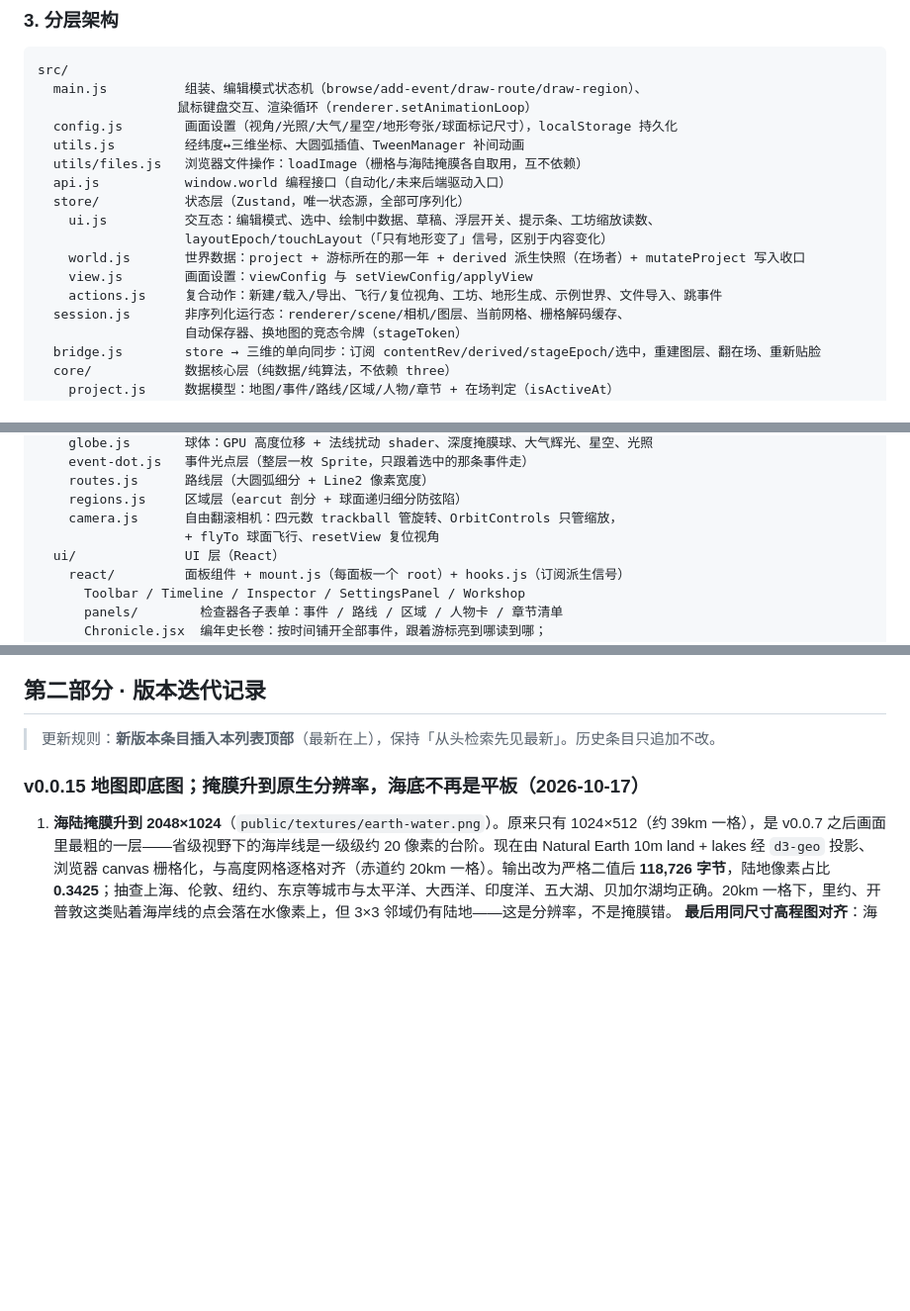
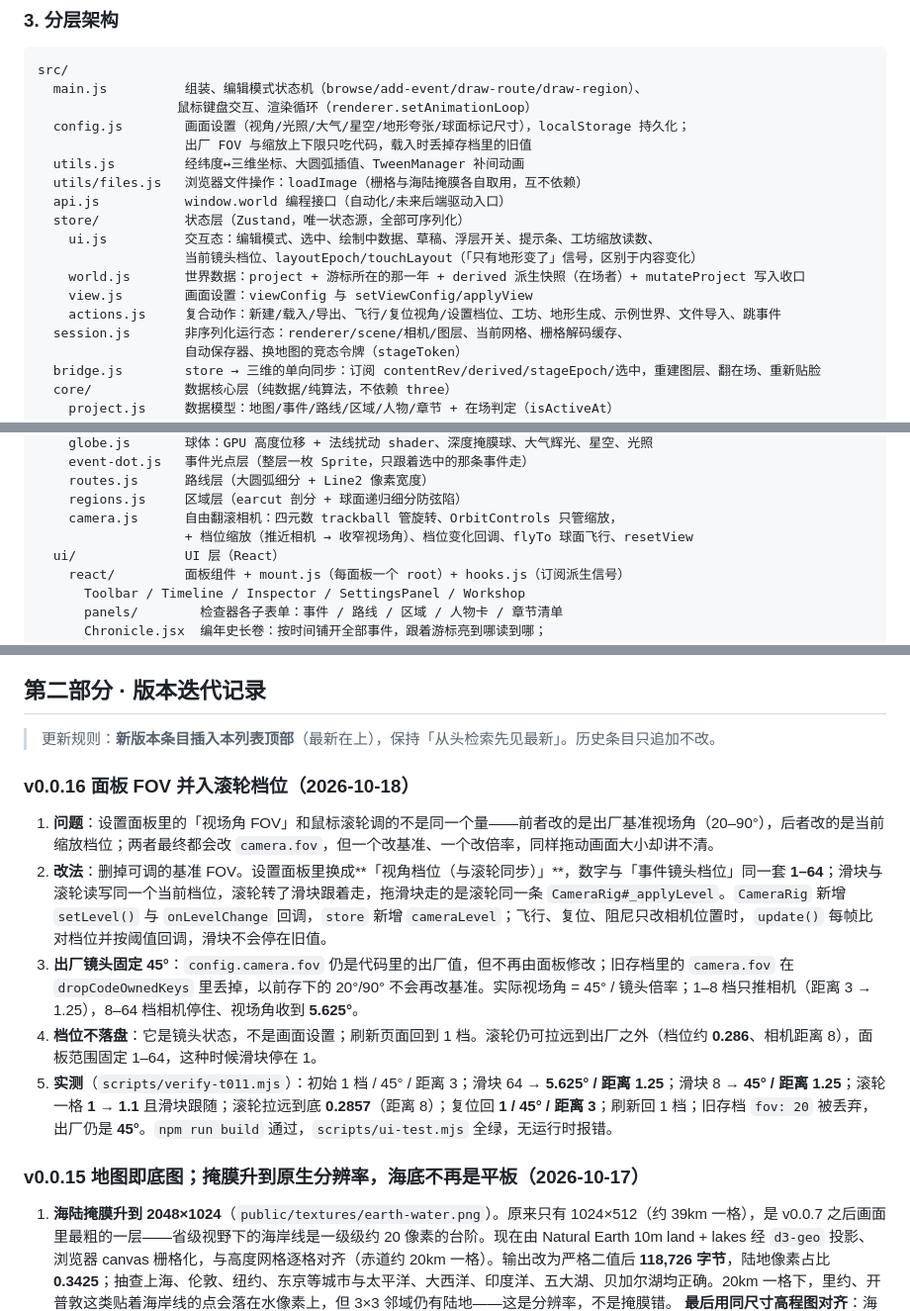
Before and after one commit to worldguigui/reverse-world, a Markdown page: README.md, 3 parts joined by grey strips. Shown at 99% size. Drawn GitHub-style; blank space fills up the shorter version.

Commit message:
v0.0.16
1. 面板 FOV 并入滚轮档位

```diff
--- a/README.md
+++ b/README.md
@@ -40,16 +40,17 @@
 src/
   main.js          组装、编辑模式状态机（browse/add-event/draw-route/draw-region）、
                   鼠标键盘交互、渲染循环（renderer.setAnimationLoop）
-  config.js        画面设置（视角/光照/大气/星空/地形夸张/球面标记尺寸），localStorage 持久化
+  config.js        画面设置（视角/光照/大气/星空/地形夸张/球面标记尺寸），localStorage 持久化；
+                   出厂 FOV 与缩放上下限只吃代码，载入时丢掉存档里的旧值
   utils.js         经纬度↔三维坐标、大圆弧插值、TweenManager 补间动画
   utils/files.js   浏览器文件操作：loadImage（栅格与海陆掩膜各自取用，互不依赖）
   api.js           window.world 编程接口（自动化/未来后端驱动入口）
   store/           状态层（Zustand，唯一状态源，全部可序列化）
     ui.js          交互态：编辑模式、选中、绘制中数据、草稿、浮层开关、提示条、工坊缩放读数、
-                   layoutEpoch/touchLayout（「只有地形变了」信号，区别于内容变化）
+                   当前镜头档位、layoutEpoch/touchLayout（「只有地形变了」信号，区别于内容变化）
     world.js       世界数据：project + 游标所在的那一年 + derived 派生快照（在场者）+ mutateProject 写入收口
     view.js        画面设置：viewConfig 与 setViewConfig/applyView
-    actions.js     复合动作：新建/载入/导出、飞行/复位视角、工坊、地形生成、示例世界、文件导入、跳事件
+    actions.js     复合动作：新建/载入/导出、飞行/复位视角/设置档位、工坊、地形生成、示例世界、文件导入、跳事件
   session.js       非序列化运行态：renderer/scene/相机/图层、当前网格、栅格解码缓存、
                    自动保存器、换地图的竞态令牌（stageToken）
   bridge.js        store → 三维的单向同步：订阅 contentRev/derived/stageEpoch/选中，重建图层、翻在场、重新贴脸
@@ -71,7 +72,7 @@ src/
     routes.js      路线层（大圆弧细分 + Line2 像素宽度）
     regions.js     区域层（earcut 剖分 + 球面递归细分防弦陷）
     camera.js      自由翻滚相机：四元数 trackball 管旋转、OrbitControls 只管缩放，
-                   + flyTo 球面飞行、resetView 复位视角
+                   + 档位缩放（推近相机 → 收窄视场角）、档位变化回调、flyTo 球面飞行、resetView
   ui/              UI 层（React）
     react/         面板组件 + mount.js（每面板一个 root）+ hooks.js（订阅派生信号）
       Toolbar / Timeline / Inspector / SettingsPanel / Workshop
@@ -146,6 +147,14 @@ public/            静态资源：data/ne_50m_rivers.geojson（河网）、textu
 ## 第二部分 · 版本迭代记录
 
 > 更新规则：**新版本条目插入本列表顶部**（最新在上），保持「从头检索先见最新」。历史条目只追加不改。
+
+### v0.0.16 面板 FOV 并入滚轮档位（2026-10-18）
+
+1. **问题**：设置面板里的「视场角 FOV」和鼠标滚轮调的不是同一个量——前者改的是出厂基准视场角（20–90°），后者改的是当前缩放档位；两者最终都会改 `camera.fov`，但一个改基准、一个改倍率，同样拖动画面大小却讲不清。
+2. **改法**：删掉可调的基准 FOV。设置面板里换成**「视角档位（与滚轮同步）」**，数字与「事件镜头档位」同一套 **1–64**；滑块与滚轮读写同一个当前档位，滚轮转了滑块跟着走，拖滑块走的是滚轮同一条 `CameraRig#_applyLevel`。`CameraRig` 新增 `setLevel()` 与 `onLevelChange` 回调，`store` 新增 `cameraLevel`；飞行、复位、阻尼只改相机位置时，`update()` 每帧比对档位并按阈值回调，滑块不会停在旧值。
+3. **出厂镜头固定 45°**：`config.camera.fov` 仍是代码里的出厂值，但不再由面板修改；旧存档里的 `camera.fov` 在 `dropCodeOwnedKeys` 里丢掉，以前存下的 20°/90° 不会再改基准。实际视场角 = 45° / 镜头倍率；1–8 档只推相机（距离 3 → 1.25），8–64 档相机停住、视场角收到 **5.625°**。
+4. **档位不落盘**：它是镜头状态，不是画面设置；刷新页面回到 1 档。滚轮仍可拉远到出厂之外（档位约 **0.286**、相机距离 8），面板范围固定 1–64，这种时候滑块停在 1。
+5. **实测**（`scripts/verify-t011.mjs`）：初始 1 档 / 45° / 距离 3；滑块 64 → **5.625° / 距离 1.25**；滑块 8 → **45° / 距离 1.25**；滚轮一格 **1 → 1.1** 且滑块跟随；滚轮拉远到底 **0.2857**（距离 8）；复位回 **1 / 45° / 距离 3**；刷新回 1 档；旧存档 `fov: 20` 被丢弃，出厂仍是 **45°**。`npm run build` 通过，`scripts/ui-test.mjs` 全绿，无运行时报错。
 
 ### v0.0.15 地图即底图；掩膜升到原生分辨率，海底不再是平板（2026-10-17）
 
```
